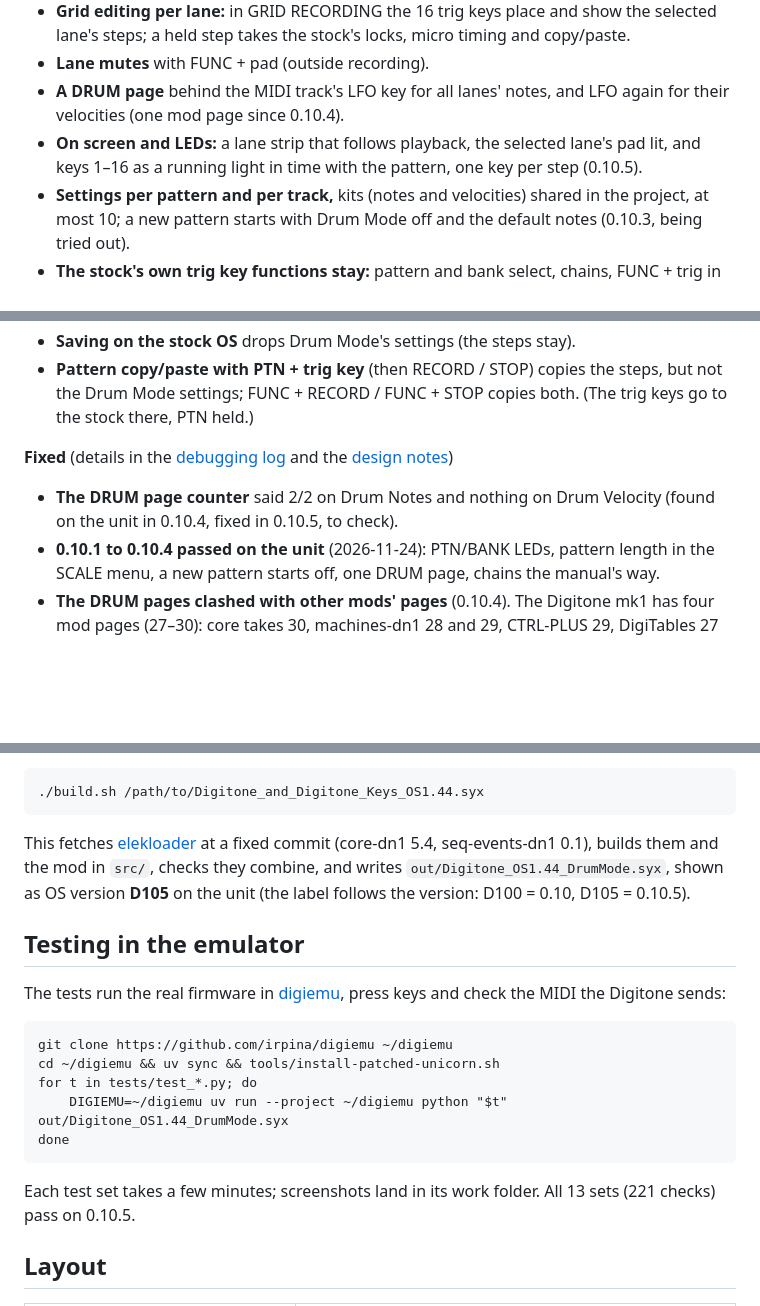
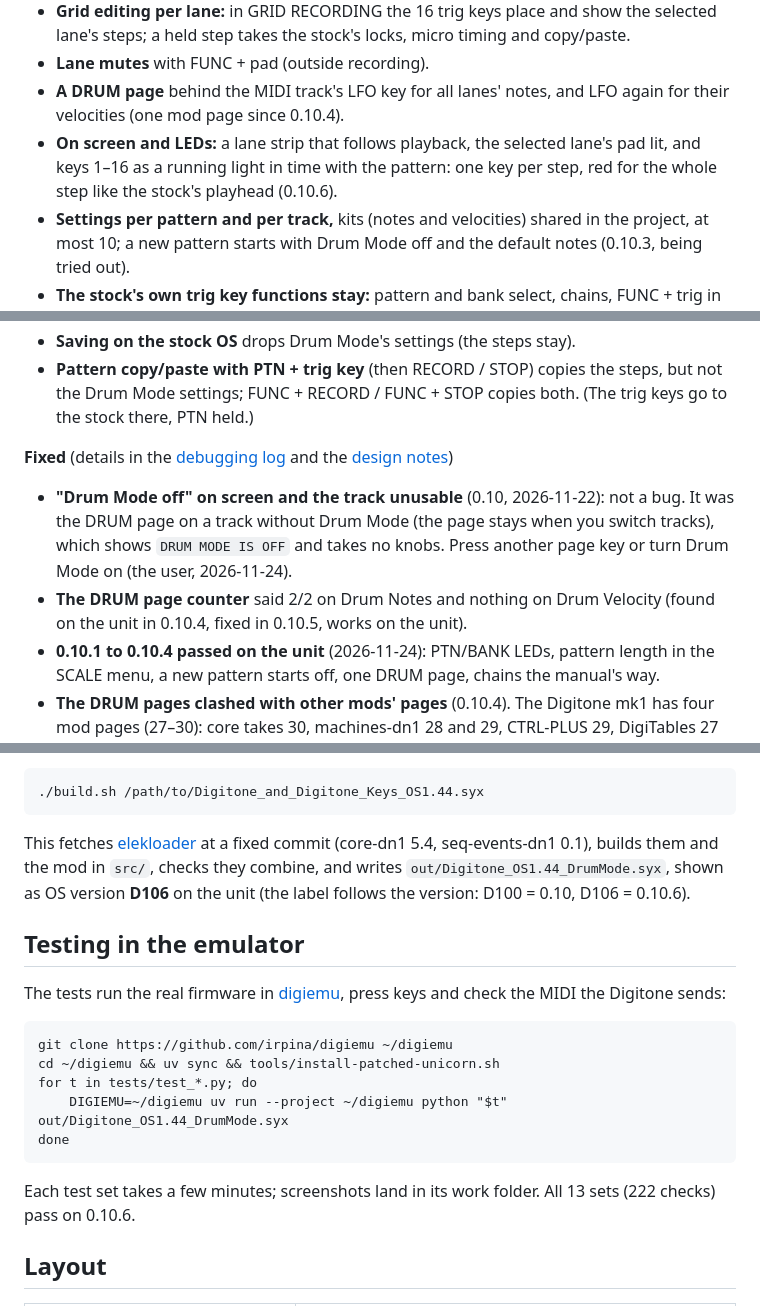
Before and after one commit to morriess/Digitone-Drum-Mode, a Markdown page: README.md, 3 parts joined by grey strips. GitHub-like rendering; blank space fills up the shorter version.

````diff
--- a/README.md
+++ b/README.md
@@ -35,7 +35,8 @@ Digitone mk1 core and its sequencer-events mod.
 - **A DRUM page** behind the MIDI track's LFO key for all lanes' notes, and LFO again for their
   velocities (one mod page since 0.10.4).
 - **On screen and LEDs:** a lane strip that follows playback, the selected lane's pad lit, and
-  keys 1–16 as a running light in time with the pattern, one key per step (0.10.5).
+  keys 1–16 as a running light in time with the pattern: one key per step, red for the whole
+  step like the stock's playhead (0.10.6).
 - **Settings per pattern and per track,** kits (notes and velocities) shared in the project,
   at most 10; a new pattern starts with Drum Mode off and the default notes (0.10.3, being
   tried out).
@@ -175,8 +174,12 @@ unit)
 
 **Fixed** (details in the [debugging log](docs/debugging.md) and the
 [design notes](docs/design.md))
+- **"Drum Mode off" on screen and the track unusable** (0.10, 2026-11-22): not a bug. It was the
+  DRUM page on a track without Drum Mode (the page stays when you switch tracks), which shows
+  `DRUM MODE IS OFF` and takes no knobs. Press another page key or turn Drum Mode on (the user,
+  2026-11-24).
 - **The DRUM page counter** said 2/2 on Drum Notes and nothing on Drum Velocity (found on the
-  unit in 0.10.4, fixed in 0.10.5, to check).
+  unit in 0.10.4, fixed in 0.10.5, works on the unit).
 - **0.10.1 to 0.10.4 passed on the unit** (2026-11-24): PTN/BANK LEDs, pattern length in the
   SCALE menu, a new pattern starts off, one DRUM page, chains the manual's way.
 - **The DRUM pages clashed with other mods' pages** (0.10.4). The Digitone mk1 has four mod
@@ -207,7 +210,7 @@ on Debian/Ubuntu: `apt install gcc-m68k-linux-gnu`).
 This fetches [elekloader](https://github.com/irpina/elekloader) at a fixed commit
 (core-dn1 5.4, seq-events-dn1 0.1), builds them and the mod in `src/`, checks they
 combine, and writes `out/Digitone_OS1.44_DrumMode.syx`, shown as OS version
-**D105** on the unit (the label follows the version: D100 = 0.10, D105 = 0.10.5).
+**D106** on the unit (the label follows the version: D100 = 0.10, D106 = 0.10.6).
 
 ## Testing in the emulator
 
@@ -223,7 +226,7 @@ done
 ```
 
 Each test set takes a few minutes; screenshots land in its work folder. All 13 sets
-(221 checks) pass on 0.10.5.
+(222 checks) pass on 0.10.6.
 
 ## Layout
 
````
Also changed, not shown: other parts of README.md (+17 -19 lines), docs/MANUAL.md (+9 -9 lines), docs/ui/README.md (+7 -6 lines), docs/ui/leds-pads.png, 4 other files.
